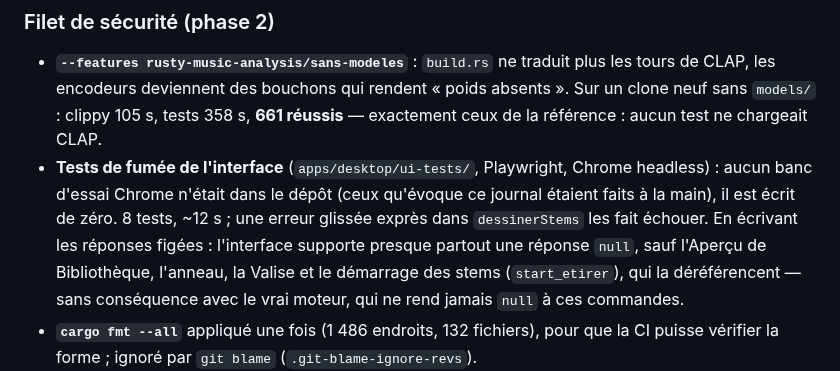
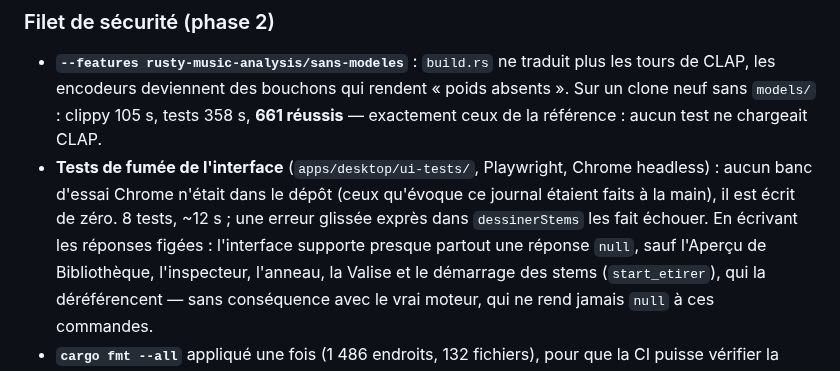
Before and after one commit to rousseau/rusty-music, a Markdown page: docs/journal.md, the part around the change. Drawn GitHub-style.

Commit message:
Journal : précision (l'inspecteur aussi déréférence une réponse null)
Co-Authored-By: Claude Opus 5.5 <noreply@anthropic.com>

```diff
--- a/docs/journal.md
+++ b/docs/journal.md
@@ -2331,7 +2331,7 @@ page, pas le fonctionnement.
   qu'évoque ce journal étaient faits à la main), il est écrit de zéro. 8 tests,
   ~12 s ; une erreur glissée exprès dans `dessinerStems` les fait échouer.
   En écrivant les réponses figées : l'interface supporte presque partout une
-  réponse `null`, sauf l'Aperçu de Bibliothèque, l'anneau, la Valise et le
+  réponse `null`, sauf l'Aperçu de Bibliothèque, l'inspecteur, l'anneau, la Valise et le
   démarrage des stems (`start_etirer`), qui la déréférencent — sans
   conséquence avec le vrai moteur, qui ne rend jamais `null` à ces commandes.
 - **`cargo fmt --all`** appliqué une fois (1 486 endroits, 132 fichiers), pour
```
